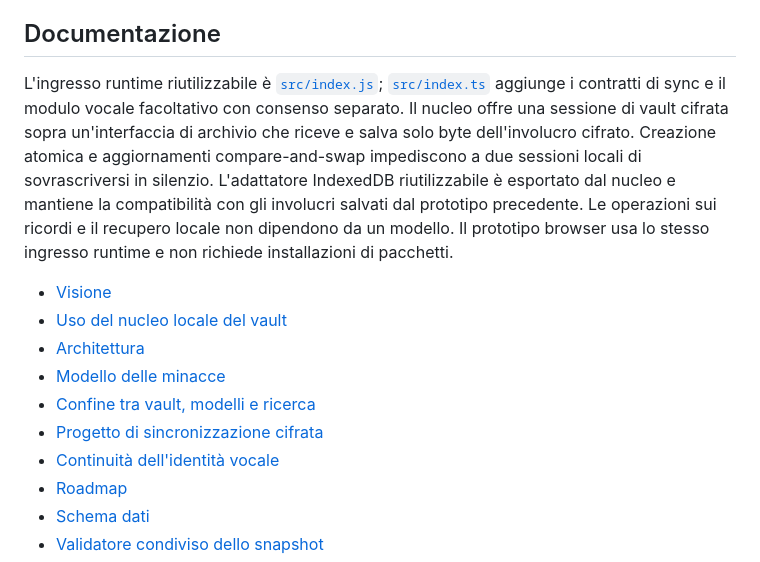
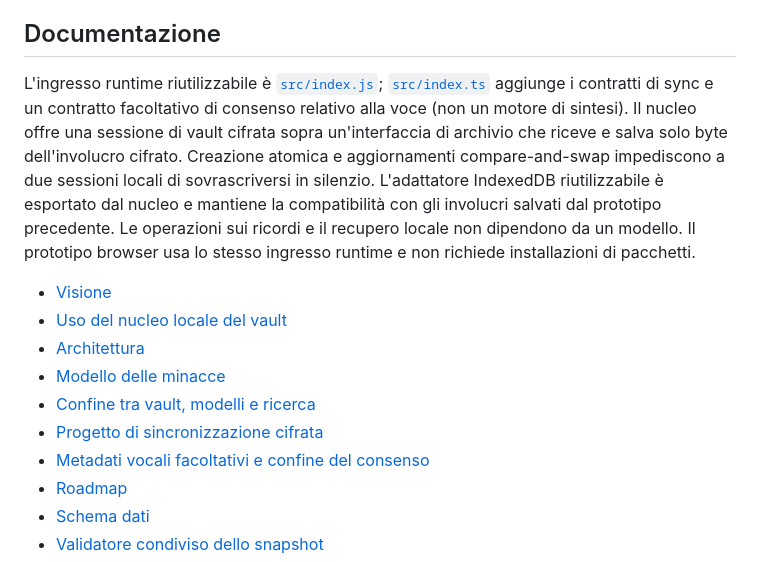
Before and after one commit to Trikto7e8/AI-memory-vault, a Markdown page: README.it.md, the part around one of its changes. GitHub-like rendering.

```diff
--- a/README.it.md
+++ b/README.it.md
@@ -53,7 +57,7 @@ L'opzione `--bind 127.0.0.1` limita il server di sviluppo al dispositivo in uso
 
 ## Documentazione
 
-L'ingresso runtime riutilizzabile è [`src/index.js`](src/index.js); [`src/index.ts`](src/index.ts) aggiunge i contratti di sync e il modulo vocale facoltativo con consenso separato. Il nucleo offre una sessione di vault cifrata sopra un'interfaccia di archivio che riceve e salva solo byte dell'involucro cifrato. Creazione atomica e aggiornamenti compare-and-swap impediscono a due sessioni locali di sovrascriversi in silenzio. L'adattatore IndexedDB riutilizzabile è esportato dal nucleo e mantiene la compatibilità con gli involucri salvati dal prototipo precedente. Le operazioni sui ricordi e il recupero locale non dipendono da un modello. Il prototipo browser usa lo stesso ingresso runtime e non richiede installazioni di pacchetti.
+L'ingresso runtime riutilizzabile è [`src/index.js`](src/index.js); [`src/index.ts`](src/index.ts) aggiunge i contratti di sync e un contratto facoltativo di consenso relativo alla voce (non un motore di sintesi). Il nucleo offre una sessione di vault cifrata sopra un'interfaccia di archivio che riceve e salva solo byte dell'involucro cifrato. Creazione atomica e aggiornamenti compare-and-swap impediscono a due sessioni locali di sovrascriversi in silenzio. L'adattatore IndexedDB riutilizzabile è esportato dal nucleo e mantiene la compatibilità con gli involucri salvati dal prototipo precedente. Le operazioni sui ricordi e il recupero locale non dipendono da un modello. Il prototipo browser usa lo stesso ingresso runtime e non richiede installazioni di pacchetti.
 
 - [Visione](docs/vision.it.md)
 - [Uso del nucleo locale del vault](docs/core-api.it.md)
@@ -61,7 +65,7 @@ L'ingresso runtime riutilizzabile è [`src/index.js`](src/index.js); [`src/index
 - [Modello delle minacce](docs/threat-model.it.md)
 - [Confine tra vault, modelli e ricerca](docs/provider-boundary.it.md)
 - [Progetto di sincronizzazione cifrata](docs/sync-protocol.it.md)
-- [Continuità dell'identità vocale](docs/voice-module.it.md)
+- [Metadati vocali facoltativi e confine del consenso](docs/voice-module.it.md)
 - [Roadmap](docs/roadmap.it.md)
 - [Schema dati](schemas/vault-snapshot-v1.schema.json)
 - [Validatore condiviso dello snapshot](src/core/snapshot-validation.js)
```
Also changed, not shown: other parts of README.it.md (+7 -3 lines).
